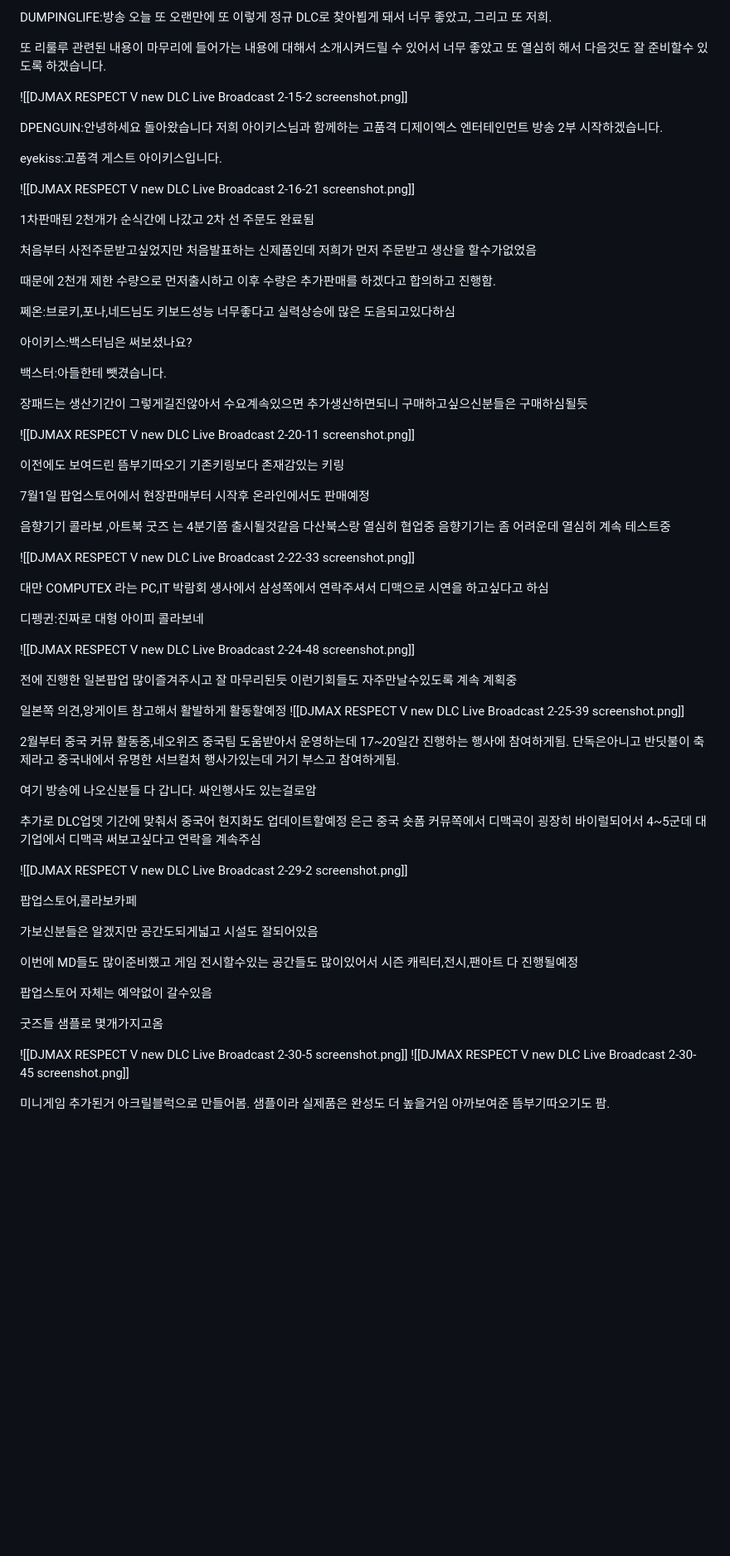
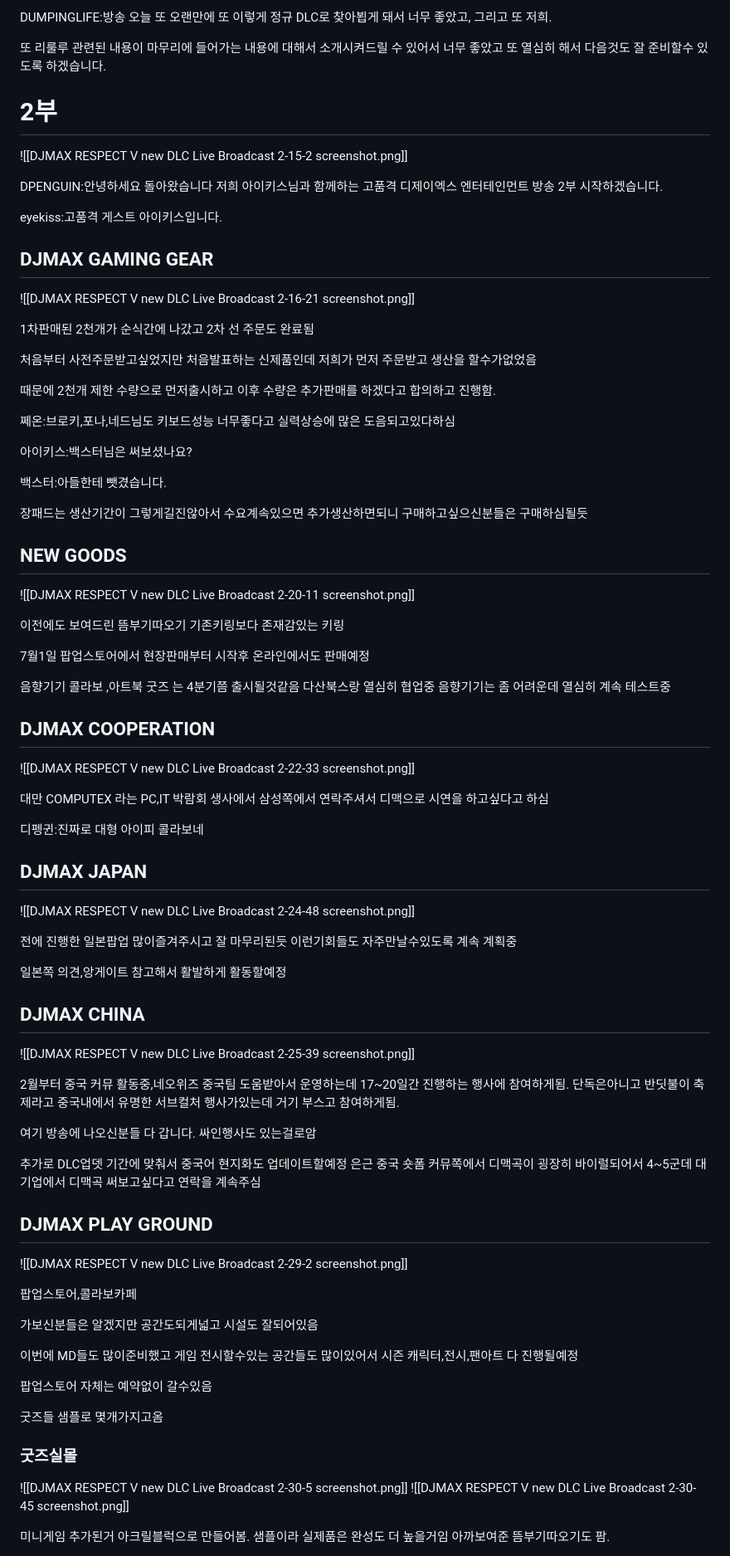
Before and after one commit to pyeongdan/pyeong, a Markdown page: content/V LIBERTY 5 LIVE 정리글.md, the part around one of its changes. Shown at 83% size. Drawn GitHub-style; blank space fills up the shorter version.

```diff
--- a/content/V LIBERTY 5 LIVE 정리글.md
+++ b/content/V LIBERTY 5 LIVE 정리글.md
@@ -425,6 +453,7 @@ DUMPINGLIFE:방송 오늘 또 오랜만에 또 이렇게 정규 DLC로 찾아뵙
 
 또 리룰루 관련된 내용이 마무리에 들어가는 내용에 대해서 소개시켜드릴 수 있어서 너무 좋았고 또 열심히 해서 다음것도 잘 준비할수 있도록 하겠습니다.
 
+# 2부
 
 ![[DJMAX RESPECT V new DLC Live Broadcast 2-15-2 screenshot.png]]
 
@@ -432,6 +461,8 @@ DUMPINGLIFE:방송 오늘 또 오랜만에 또 이렇게 정규 DLC로 찾아뵙
 DPENGUIN:안녕하세요 돌아왔습니다 저희 아이키스님과 함께하는 고품격 디제이엑스 엔터테인먼트 방송 2부 시작하겠습니다.
 
 eyekiss:고품격 게스트 아이키스입니다.
+
+## DJMAX GAMING GEAR
 
 ![[DJMAX RESPECT V new DLC Live Broadcast 2-16-21 screenshot.png]]
 
@@ -449,6 +480,8 @@ eyekiss:고품격 게스트 아이키스입니다.
 
 장패드는 생산기간이 그렇게길진않아서 수요계속있으면 추가생산하면되니 구매하고싶으신분들은 구매하심될듯
 
+## NEW GOODS
+
 ![[DJMAX RESPECT V new DLC Live Broadcast 2-20-11 screenshot.png]]
 
 이전에도 보여드린 뜸부기따오기
@@ -460,18 +493,23 @@ eyekiss:고품격 게스트 아이키스입니다.
 다산북스랑 열심히 협업중
 음향기기는 좀 어려운데 열심히 계속 테스트중
 
+## DJMAX COOPERATION
+
 ![[DJMAX RESPECT V new DLC Live Broadcast 2-22-33 screenshot.png]]
 
 대만 COMPUTEX 라는 PC,IT 박람회 생사에서 삼성쪽에서 연락주셔서 디맥으로 시연을 하고싶다고 하심
 
 디펭귄:진짜로 대형 아이피 콜라보네
-
+## DJMAX JAPAN
 ![[DJMAX RESPECT V new DLC Live Broadcast 2-24-48 screenshot.png]]
 
 전에 진행한 일본팝업
 많이즐겨주시고 잘 마무리된듯 이런기회들도 자주만날수있도록 계속 계획중
 
 일본쪽 의견,앙게이트 참고해서 활발하게 활동할예정
+
+## DJMAX CHINA
+
 ![[DJMAX RESPECT V new DLC Live Broadcast 2-25-39 screenshot.png]]
 
 2월부터 중국 커뮤 활동중,네오위즈 중국팀 도움받아서 운영하는데 17~20일간 진행하는 행사에 참여하게됨. 단독은아니고
@@ -482,6 +520,8 @@ eyekiss:고품격 게스트 아이키스입니다.
 
 추가로 DLC업뎃 기간에 맞춰서 중국어 현지화도 업데이트할예정
 은근 중국 숏폼 커뮤쪽에서 디맥곡이 굉장히 바이럴되어서 4~5군데 대기업에서 디맥곡 써보고싶다고 연락을 계속주심
+
+## DJMAX PLAY GROUND
 
 ![[DJMAX RESPECT V new DLC Live Broadcast 2-29-2 screenshot.png]]
 
@@ -495,6 +535,7 @@ eyekiss:고품격 게스트 아이키스입니다.
 
 굿즈들 샘플로 몇개가지고옴
 
+### 굿즈실몰
 ![[DJMAX RESPECT V new DLC Live Broadcast 2-30-5 screenshot.png]]
 ![[DJMAX RESPECT V new DLC Live Broadcast 2-30-45 screenshot.png]]
 
```
Also changed, not shown: other parts of content/V LIBERTY 5 LIVE 정리글.md (+36 -5 lines), content/V LIBERTY 5 LIVE 스크립트.md (+1 -8 lines), content/V LIBERTY 5 LIVE 요약글.md (+5 -0 lines).
